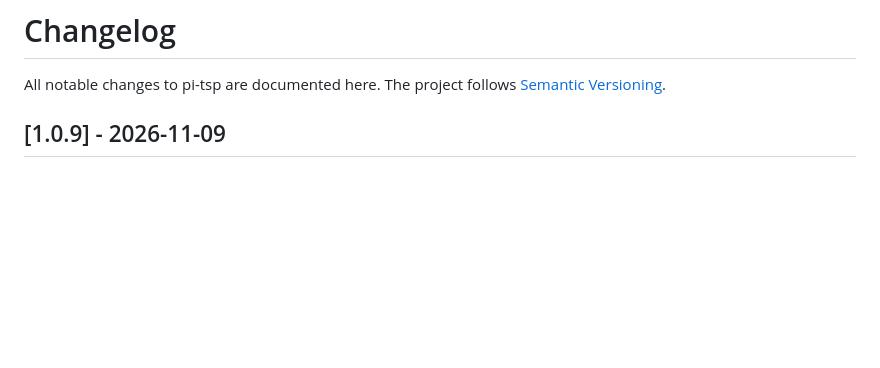
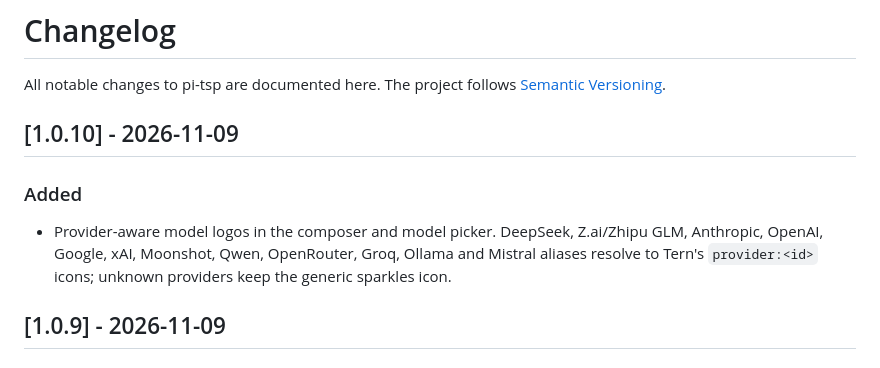
Before and after one commit to MadeBy561/pi-tsp, a Markdown page: CHANGELOG.md, the part around the change. GitHub-like rendering; blank space fills up the shorter version.

```diff
--- a/CHANGELOG.md
+++ b/CHANGELOG.md
@@ -2,6 +2,15 @@
 
 All notable changes to pi-tsp are documented here. The project follows
 [Semantic Versioning](https://semver.org/).
+
+## [1.0.10] - 2026-11-09
+
+### Added
+
+- Provider-aware model logos in the composer and model picker. DeepSeek,
+  Z.ai/Zhipu GLM, Anthropic, OpenAI, Google, xAI, Moonshot, Qwen, OpenRouter,
+  Groq, Ollama and Mistral aliases resolve to Tern's `provider:<id>` icons;
+  unknown providers keep the generic sparkles icon.
 
 ## [1.0.9] - 2026-11-09
 
```
Also changed, not shown: README.md (+3 -3 lines), docs/pi-tsp-turn.png, docs/pi-tsp.png, 4 other files.
